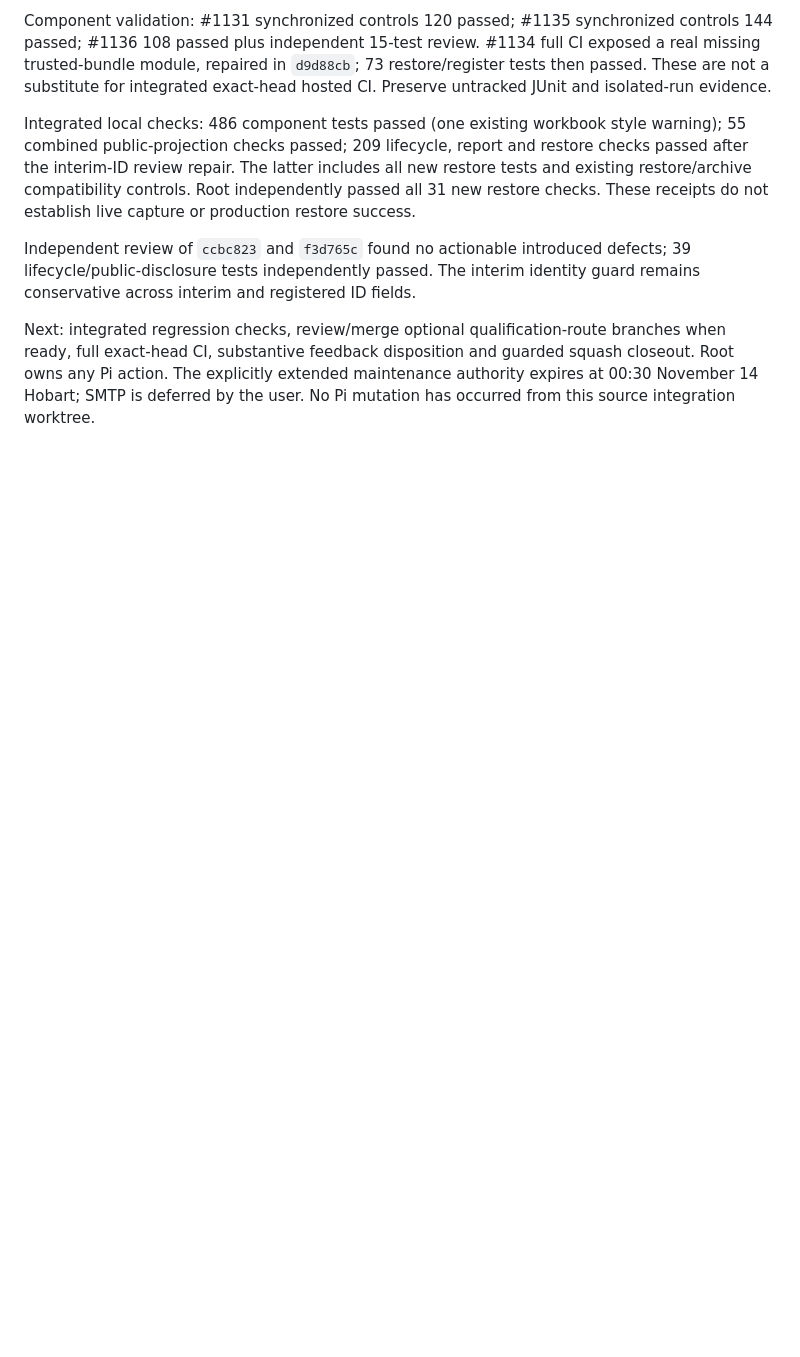
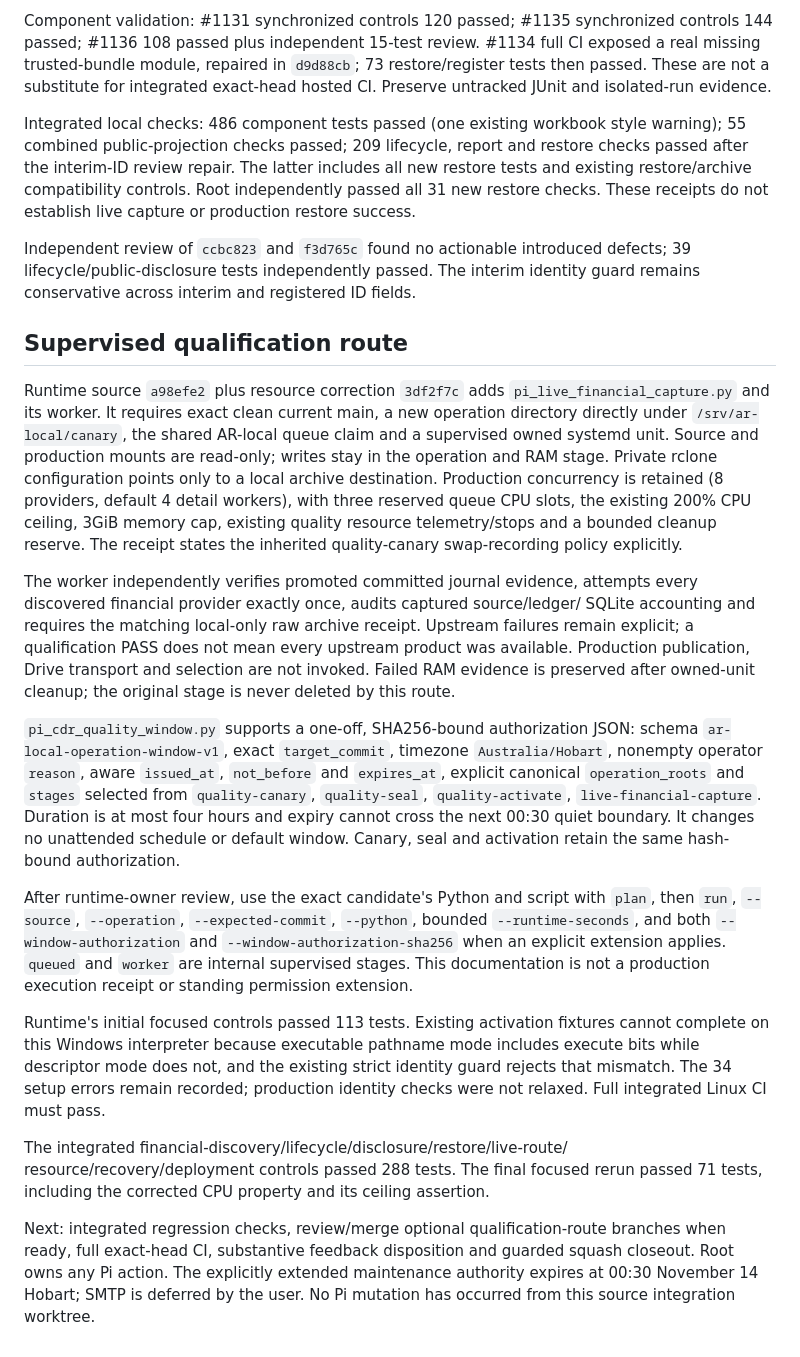
Before and after one commit to yanniedog/AR-local, a Markdown page: docs/INGEST_INTEGRATION_HANDOFF_20261113.md, the part around the change. Drawn GitHub-style; blank space fills up the shorter version.

Commit message:
Document supervised live qualification and integrated checks

```diff
--- a/docs/INGEST_INTEGRATION_HANDOFF_20261113.md
+++ b/docs/INGEST_INTEGRATION_HANDOFF_20261113.md
@@ -54,6 +54,54 @@ Independent review of `ccbc823` and `f3d765c` found no actionable introduced
 defects; 39 lifecycle/public-disclosure tests independently passed. The interim
 identity guard remains conservative across interim and registered ID fields.
 
+## Supervised qualification route
+
+Runtime source `a98efe2` plus resource correction `3df2f7c` adds
+`pi_live_financial_capture.py` and its worker. It
+requires exact clean current main, a new operation directory directly under
+`/srv/ar-local/canary`, the shared AR-local queue claim and a supervised owned
+systemd unit. Source and production mounts are read-only; writes stay in the
+operation and RAM stage. Private rclone configuration points only to a local
+archive destination. Production concurrency is retained (8 providers, default
+4 detail workers), with three reserved queue CPU slots, the existing 200% CPU
+ceiling, 3GiB memory cap, existing
+quality resource telemetry/stops and a bounded cleanup reserve. The receipt
+states the inherited quality-canary swap-recording policy explicitly.
+
+The worker independently verifies promoted committed journal evidence, attempts
+every discovered financial provider exactly once, audits captured source/ledger/
+SQLite accounting and requires the matching local-only raw archive receipt.
+Upstream failures remain explicit; a qualification PASS does not mean every
+upstream product was available. Production publication, Drive transport and
+selection are not invoked. Failed RAM evidence is preserved after owned-unit
+cleanup; the original stage is never deleted by this route.
+
+`pi_cdr_quality_window.py` supports a one-off, SHA256-bound authorization JSON:
+schema `ar-local-operation-window-v1`, exact `target_commit`, timezone
+`Australia/Hobart`, nonempty operator `reason`, aware `issued_at`, `not_before`
+and `expires_at`, explicit canonical `operation_roots` and `stages` selected
+from `quality-canary`, `quality-seal`, `quality-activate`,
+`live-financial-capture`. Duration is at most four hours and expiry cannot cross
+the next 00:30 quiet boundary. It changes no unattended schedule or default
+window. Canary, seal and activation retain the same hash-bound authorization.
+
+After runtime-owner review, use the exact candidate's Python and script with
+`plan`, then `run`, `--source`, `--operation`, `--expected-commit`, `--python`,
+bounded `--runtime-seconds`, and both `--window-authorization` and
+`--window-authorization-sha256` when an explicit extension applies. `queued` and
+`worker` are internal supervised stages. This documentation is not a production
+execution receipt or standing permission extension.
+
+Runtime's initial focused controls passed 113 tests. Existing activation fixtures
+cannot complete on this Windows interpreter because executable pathname mode
+includes execute bits while descriptor mode does not, and the existing strict
+identity guard rejects that mismatch. The 34 setup errors remain recorded;
+production identity checks were not relaxed. Full integrated Linux CI must pass.
+
+The integrated financial-discovery/lifecycle/disclosure/restore/live-route/
+resource/recovery/deployment controls passed 288 tests. The final focused rerun
+passed 71 tests, including the corrected CPU property and its ceiling assertion.
+
 Next: integrated regression checks, review/merge optional qualification-route
 branches when ready, full exact-head CI, substantive feedback disposition and
 guarded squash closeout. Root owns any Pi action. The explicitly extended
```
